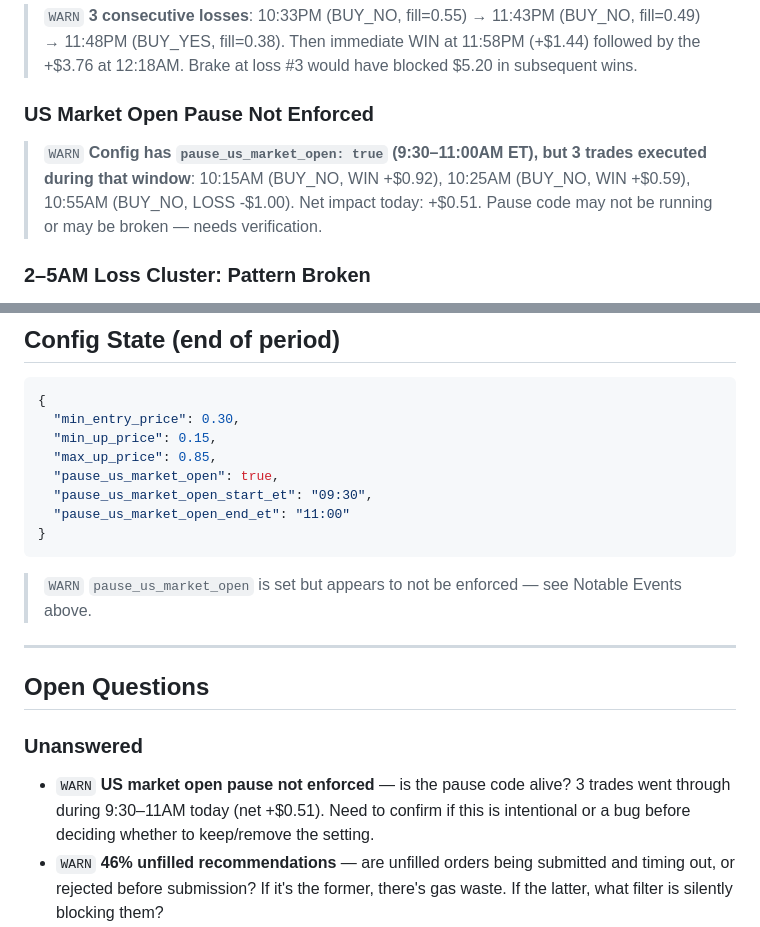
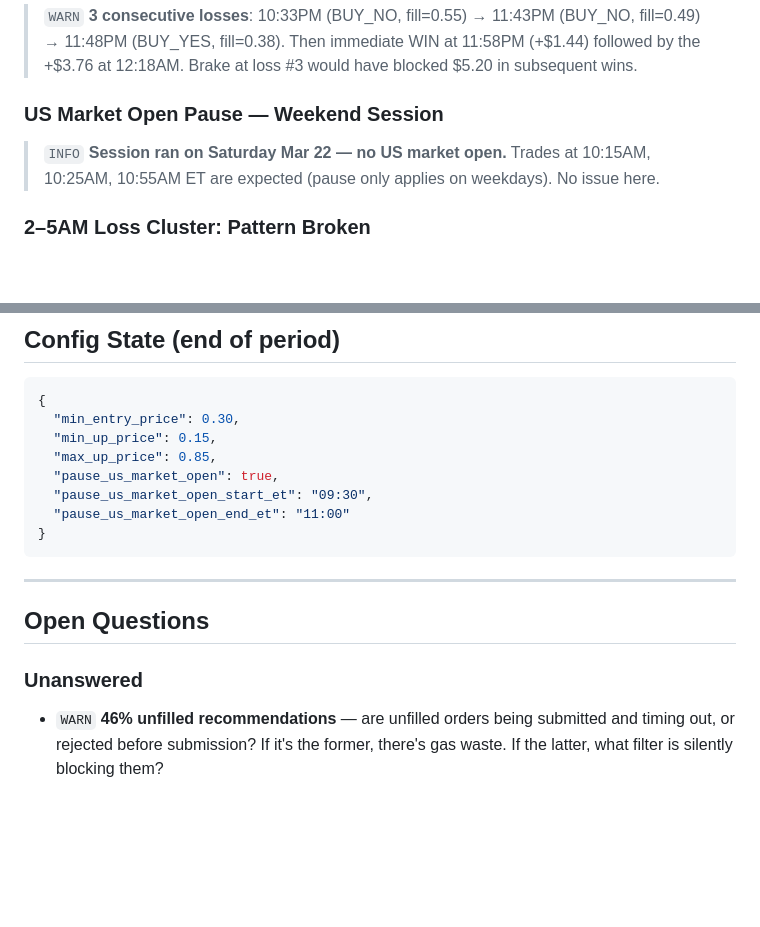
Before and after one commit to futrica/milion_bot, a Markdown page: logs/2026-03-23.md, 2 parts joined by grey strips. Rendered like a GitHub page; blank space fills up the shorter version.

Commit message:
docs: fix log 2026-03-23 — remove false pause warning (weekend session)
Co-Authored-By: Claude Sonnet 4.6 <noreply@anthropic.com>

````diff
--- a/logs/2026-03-23.md
+++ b/logs/2026-03-23.md
@@ -48,8 +48,8 @@
 ### 8PM–Midnight Rough Patch
 > `WARN` **3 consecutive losses**: 10:33PM (BUY_NO, fill=0.55) → 11:43PM (BUY_NO, fill=0.49) → 11:48PM (BUY_YES, fill=0.38). Then immediate WIN at 11:58PM (+$1.44) followed by the +$3.76 at 12:18AM. Brake at loss #3 would have blocked $5.20 in subsequent wins.
 
-### US Market Open Pause Not Enforced
-> `WARN` **Config has `pause_us_market_open: true` (9:30–11:00AM ET), but 3 trades executed during that window**: 10:15AM (BUY_NO, WIN +$0.92), 10:25AM (BUY_NO, WIN +$0.59), 10:55AM (BUY_NO, LOSS -$1.00). Net impact today: +$0.51. Pause code may not be running or may be broken — needs verification.
+### US Market Open Pause — Weekend Session
+> `INFO` **Session ran on Saturday Mar 22 — no US market open.** Trades at 10:15AM, 10:25AM, 10:55AM ET are expected (pause only applies on weekdays). No issue here.
 
 ### 2–5AM Loss Cluster: Pattern Broken
 > `INFO` **Previous 3-day 2–5AM loss cluster did NOT repeat today**: only 1 loss (3:27AM BUY_NO) and 1 win (3:53AM BUY_YES +$0.72) in that window. Possibly the cluster was BTC-specific noise on those nights, not a systematic bias.
@@ -74,14 +74,11 @@
 }
 ```
 
-> `WARN` `pause_us_market_open` is set but appears to not be enforced — see Notable Events above.
-
 ---
 
 ## Open Questions
 
 ### Unanswered
-- `WARN` **US market open pause not enforced** — is the pause code alive? 3 trades went through during 9:30–11AM today (net +$0.51). Need to confirm if this is intentional or a bug before deciding whether to keep/remove the setting.
 - `WARN` **46% unfilled recommendations** — are unfilled orders being submitted and timing out, or rejected before submission? If it's the former, there's gas waste. If the latter, what filter is silently blocking them?
 - `INFO` **min_entry_price=0.30** — still no clear net harm/benefit signal. Third day without a definitive answer. May need explicit logging when the filter blocks a trade to measure it properly.
 
````
